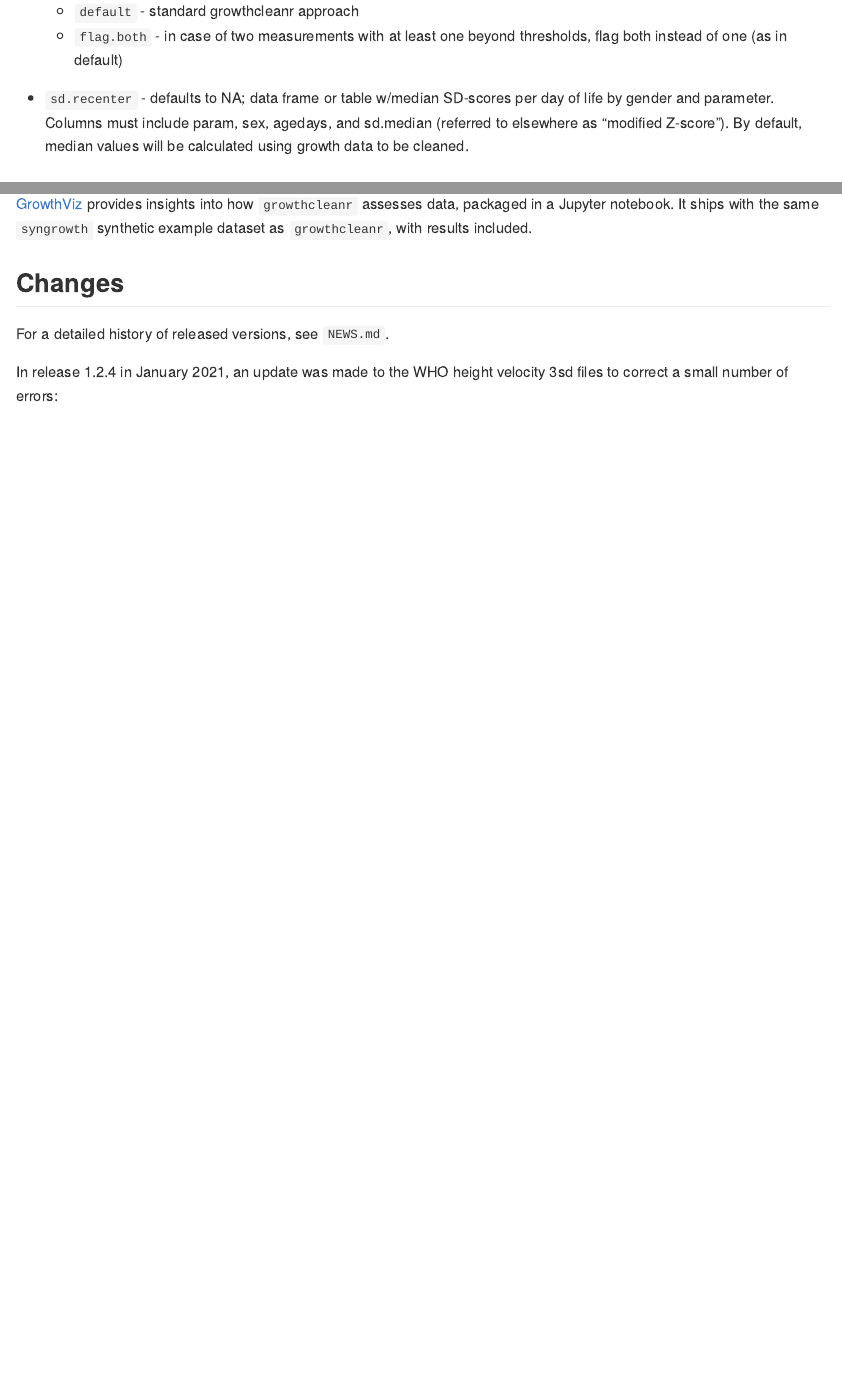
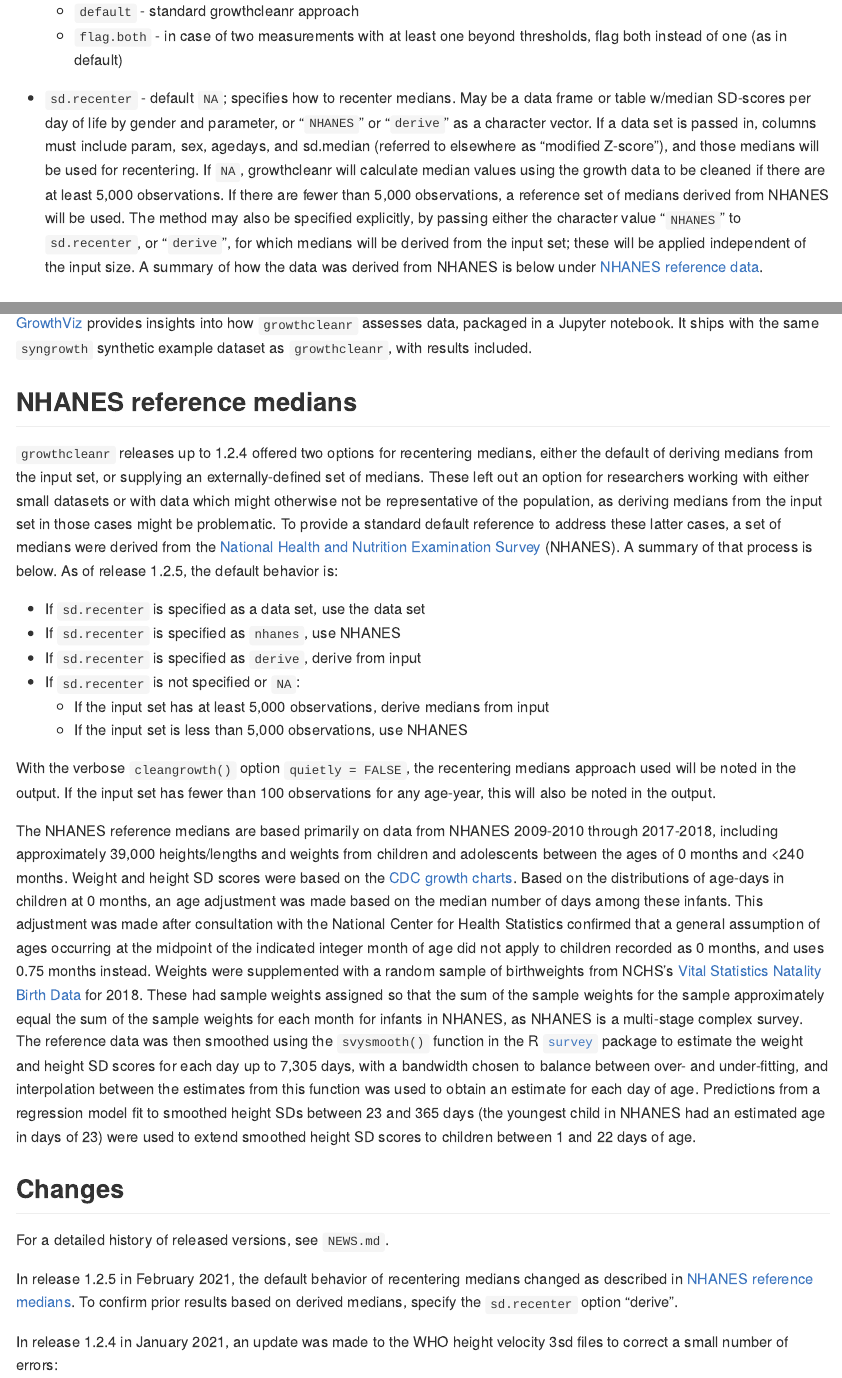
Before and after one commit to mitre/growthcleanr, an R Markdown document (README.Rmd): the page in a window 1100 px wide, from 10600 px down, and a second part further down, joined at a grey line. The pictures show the output file README.md that the author committed with the source, drawn offline in the style of GitHub; long lines of code are wrapped; badge pictures from the web are left out.

Commit message:
Added NHANES derivation summary in README; updated sd.recenter docs in growth.R, DESCRIPTION, NEWS, and tests. Closes https://github.com/mitre/growthcleanr/issues/9

```diff
--- a/NEWS.md
+++ b/NEWS.md
@@ -1 +1,9 @@
 # growthcleanr
+
+## [1.2.5] - 2021-02-19
+
+### Changed
+
+- Updated behavior of `sd.recenter` option to include new NHANES reference
+  medians and explicit specification with "NHANES" or "derive"
+  (https://github.com/mitre/growthcleanr/issues/9)
@@ -2,3 +15,5 @@
+- Added `inst/extdata/nhanes-reference-medians.csv`, reference medians for
+  recentering derived from NHANES (described in README)
 
 ## [1.2.4] - 2021-01-14
 
--- a/README.Rmd
+++ b/README.Rmd
@@ -553,9 +553,15 @@ techniques.
   - `flag.both` - in case of two measurements with at least one beyond
     thresholds, flag both instead of one (as in default)
 
-- `sd.recenter` - defaults to NA; data frame or table w/median SD-scores per day of
-  life by gender and parameter, or "NHANES" as a character vector. Columns must include
-  param, sex, agedays, and sd.median (referred to elsewhere as "modified Z-score"). If a
-  data set is passed in, those medians will be used for recentering. If NA, growthcleanr
-  will calculate median values using the growth data to be cleaned if there are at least
-  5,000 observations. If there are fewer than 5,000 observations, a reference set of
+- `sd.recenter` - default `NA`; specifies how to recenter medians. May be a
+  data frame or table w/median SD-scores per day of life by gender and parameter,
+  or "`NHANES`" or "`derive`" as a character vector. If a data set is passed in,
+  columns must include param, sex, agedays, and sd.median (referred to elsewhere
+  as "modified Z-score"), and those medians will be used for recentering. If `NA`,
+  growthcleanr will calculate median values using the growth data to be cleaned
+  if there are at least 5,000 observations. If there are fewer than 5,000
+  observations, a reference set of medians derived from NHANES will be used. The
+  method may also be specified explicitly, by passing either the character value
+  "`NHANES`" to `sd.recenter`, or "`derive`", for which medians will be derived
+  from the input set; these will be applied independent of the input size. A summary
+  of how the data was derived from NHANES is below under [NHANES reference data](#nhanes).
@@ -976,13 +978,58 @@ included.
 
 ## <a name="nhanes"></a>NHANES reference medians
 
-YOU ARE HERE.
+`growthcleanr` releases up to 1.2.4 offered two options for recentering medians, either
+the default of deriving medians from the input set, or supplying an externally-defined
+set of medians. These left out an option for researchers working with either small
+datasets or with data which might otherwise not be representative of the population, as
+deriving medians from the input set in those cases might be problematic. To
+provide a standard default reference to address these latter cases, a set of medians
+were derived from the [National Health and Nutrition Examination
+Survey](https://wwwn.cdc.gov/nchs/nhanes/Default.aspx) (NHANES). A summary of that
+process is below. As of release 1.2.5, the default behavior is:
 
-Cross-check description of `sd.recenter` above and param comment on `cleangrowth()`.
+- If `sd.recenter` is specified as a data set, use the data set
+- If `sd.recenter` is specified as `nhanes`, use NHANES
+- If `sd.recenter` is specified as `derive`, derive from input
+- If `sd.recenter` is not specified or `NA`:
+  - If the input set has at least 5,000 observations, derive medians from input
+  - If the input set is less than 5,000 observations, use NHANES
+
+With the verbose `cleangrowth()` option `quietly = FALSE`, the recentering medians
+approach used will be noted in the output. If the input set has fewer than 100
+observations for any age-year, this will also be noted in the output.
+
+The NHANES reference medians are based primarily on data from NHANES 2009-2010 through
+2017-2018, including approximately 39,000 heights/lengths and weights from children and
+adolescents between the ages of 0 months and <240 months. Weight and height SD scores
+were based on the [CDC growth
+charts](https://www.cdc.gov/nccdphp/dnpao/growthcharts/resources/sas.htm). Based on the
+distributions of age-days in children at 0 months, an age adjustment was made based on
+the median number of days among these infants. This adjustment was made after
+consultation with the National Center for Health Statistics confirmed that a general
+assumption of ages occurring at the midpoint of the indicated integer month of age did
+not apply to children recorded as 0 months, and uses 0.75 months instead. Weights were
+supplemented with a random sample of birthweights from NCHS's [Vital Statistics
+Natality Birth
+Data](https://www.nber.org/research/data/vital-statistics-natality-birth-data) for 2018. These had sample weights assigned so that the sum of the sample weights for the
+sample approximately equal the sum of the sample weights for each month for infants in
+NHANES, as NHANES is a multi-stage complex survey. The reference data was then smoothed
+using the `svysmooth()` function in the R
+[`survey`](https://cran.r-project.org/web/packages/survey/index.html) package to
+estimate the weight and height SD scores for each day up to 7,305 days, with a
+bandwidth chosen to balance between over- and under-fitting, and interpolation between
+the estimates from this function was used to obtain an estimate for each day of age.
+Predictions from a regression model fit to smoothed height SDs between 23 and 365 days
+(the youngest child in NHANES had an estimated age in days of 23) were used to extend
+smoothed height SD scores to children between 1 and 22 days of age.
 
 ## <a name="changes"></a>Changes
 
 For a detailed history of released versions, see `NEWS.md`.
+
+In release 1.2.5 in February 2021, the default behavior of recentering medians
+changed as described in [NHANES reference medians](#nhanes). To confirm prior
+results based on derived medians, specify the `sd.recenter` option "derive".
 
 In release 1.2.4 in January 2021, an update was made to the WHO height velocity 3sd
 files to correct a small number of errors:
```
Also changed, not shown: R/growth.R (+14 -9 lines), README.md, NEWS.md (5 more changed lines), README.Rmd (4 more changed lines), 3 other files.
